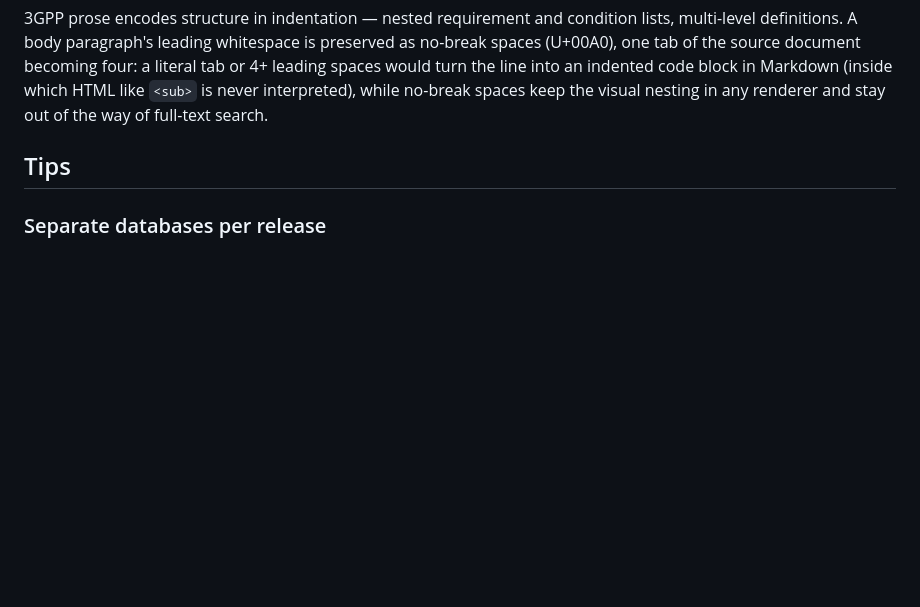
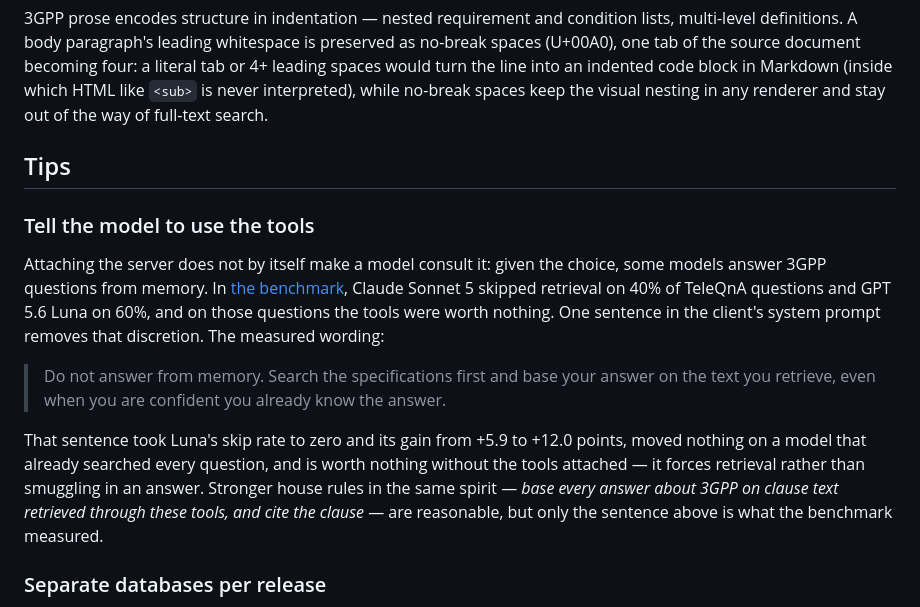
Before and after one commit to higebu/3gpp-mcp, a Markdown page: README.md, the part around the change. Rendered like a GitHub page; blank space fills up the shorter version.

Commit message:
docs: recommend forcing retrieval in client system prompts
Two of three benchmarked models skipped retrieval on 40-60% of
questions; the measured one-sentence prompt takes the skip rate to
zero and doubles the gain on the model that skipped most.

```diff
--- a/README.md
+++ b/README.md
@@ -350,6 +350,27 @@ nesting in any renderer and stay out of the way of full-text search.
 
 ## Tips
 
+### Tell the model to use the tools
+
+Attaching the server does not by itself make a model consult it: given the
+choice, some models answer 3GPP questions from memory. In
+[the benchmark](BENCHMARK.md), Claude Sonnet 5 skipped retrieval on 40% of
+TeleQnA questions and GPT 5.6 Luna on 60%, and on those questions the tools
+were worth nothing. One sentence in the client's system prompt removes that
+discretion. The measured wording:
+
+> Do not answer from memory. Search the specifications first and base your
+> answer on the text you retrieve, even when you are confident you already
+> know the answer.
+
+That sentence took Luna's skip rate to zero and its gain from +5.9 to +12.0
+points, moved nothing on a model that already searched every question, and is
+worth nothing without the tools attached — it forces retrieval rather than
+smuggling in an answer. Stronger house rules in the same spirit — *base every
+answer about 3GPP on clause text retrieved through these tools, and cite the
+clause* — are reasonable, but only the sentence above is what the benchmark
+measured.
+
 ### Separate databases per release
 
 For spot comparisons across releases, `compare_versions` and the `version` parameter need no extra setup. Building a separate database per release still pays off when you work against one release continuously: full-text `search`, `get_references` and OpenAPI definitions only cover the version baked into the database, so a release-specific database gives you all three for that release, with no on-demand downloads.
```
